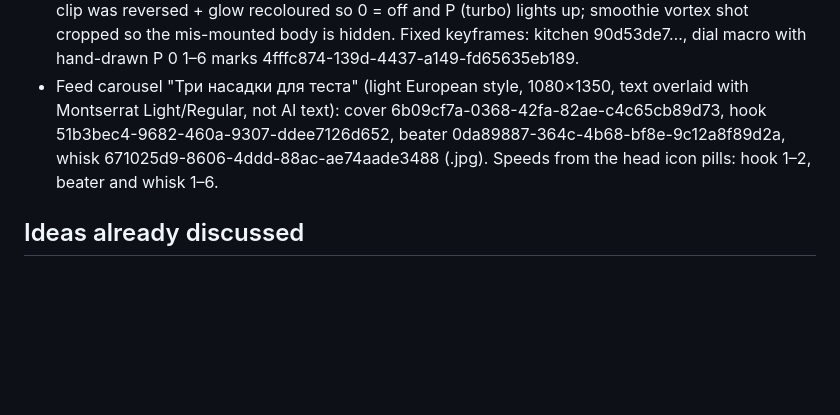
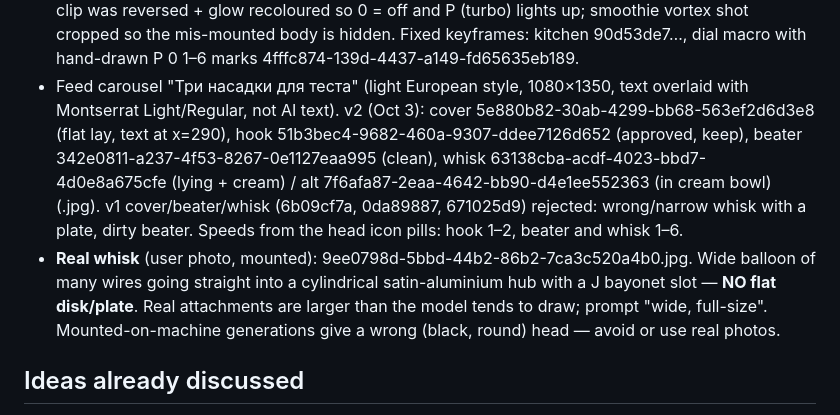
Before and after one commit to alisherisenov03/Ataria, a Markdown page: CLAUDE.md, the part around the change. Drawn GitHub-style; blank space fills up the shorter version.

Commit message:
Brief: carousel v2 slides and real whisk reference
Co-Authored-By: Claude Opus 5.5 <noreply@anthropic.com>
Claude-Session: https://claude.ai/code/session_01FkRk85JLiWMN4d7g7oaUdW

```diff
--- a/CLAUDE.md
+++ b/CLAUDE.md
@@ -107,9 +107,15 @@ Approved outputs (do not regenerate, reuse or fix manually):
   P (turbo) lights up; smoothie vortex shot cropped so the mis-mounted body is hidden. Fixed keyframes: kitchen 90d53de7…,
   dial macro with hand-drawn P 0 1–6 marks 4fffc874-139d-4437-a149-fd65635eb189.
 - Feed carousel "Три насадки для теста" (light European style, 1080×1350, text overlaid with Montserrat Light/Regular,
-  not AI text): cover 6b09cf7a-0368-42fa-82ae-c4c65cb89d73, hook 51b3bec4-9682-460a-9307-ddee7126d652,
-  beater 0da89887-364c-4b68-bf8e-9c12a8f89d2a, whisk 671025d9-8606-4ddd-88ac-ae74aade3488 (.jpg).
+  not AI text). v2 (Oct 3): cover 5e880b82-30ab-4299-bb68-563ef2d6d3e8 (flat lay, text at x=290),
+  hook 51b3bec4-9682-460a-9307-ddee7126d652 (approved, keep), beater 342e0811-a237-4f53-8267-0e1127eaa995 (clean),
+  whisk 63138cba-acdf-4023-bbd7-4d0e8a675cfe (lying + cream) / alt 7f6afa87-2eaa-4642-bb90-d4e1ee552363 (in cream bowl) (.jpg).
+  v1 cover/beater/whisk (6b09cf7a, 0da89887, 671025d9) rejected: wrong/narrow whisk with a plate, dirty beater.
   Speeds from the head icon pills: hook 1–2, beater and whisk 1–6.
+- **Real whisk** (user photo, mounted): 9ee0798d-5bbd-44b2-86b2-7ca3c520a4b0.jpg. Wide balloon of many wires going
+  straight into a cylindrical satin-aluminium hub with a J bayonet slot — **NO flat disk/plate**. Real attachments
+  are larger than the model tends to draw; prompt "wide, full-size". Mounted-on-machine generations give a wrong
+  (black, round) head — avoid or use real photos.
 
 ## Ideas already discussed
 
```
